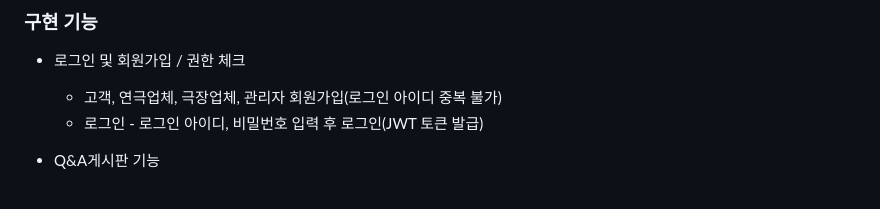
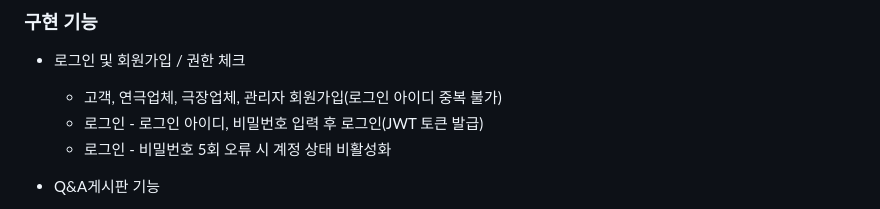
Before and after one commit to DdangKkong/java-play-ticketing, a Markdown page: README.md, the part around the change. Rendered like a GitHub page.

```diff
--- a/README.md
+++ b/README.md
@@ -16,6 +16,7 @@
 - 로그인 및 회원가입 / 권한 체크
     - 고객, 연극업체, 극장업체, 관리자 회원가입(로그인 아이디 중복 불가)
     - 로그인 - 로그인 아이디, 비밀번호 입력 후 로그인(JWT 토큰 발급)
+    - 로그인 - 비밀번호 5회 오류 시 계정 상태 비활성화
 
 - Q&A게시판 기능
     - 질문 작성(고객 권한을 가진 유저만 가능)
```
